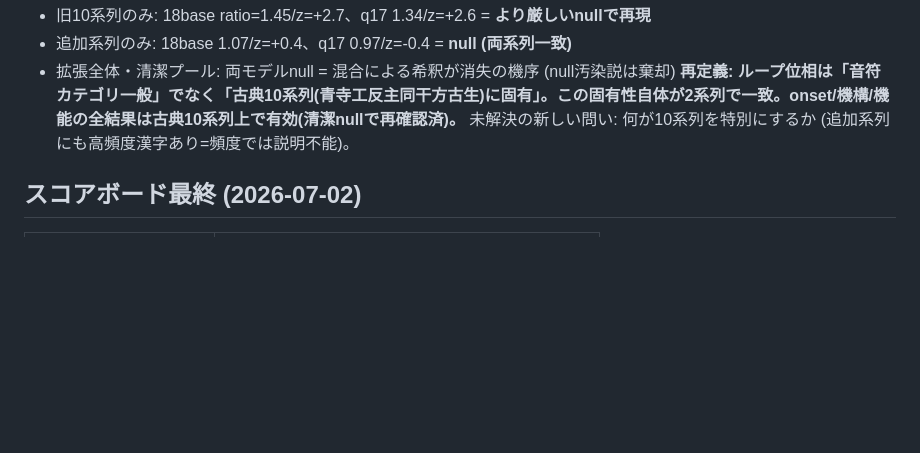
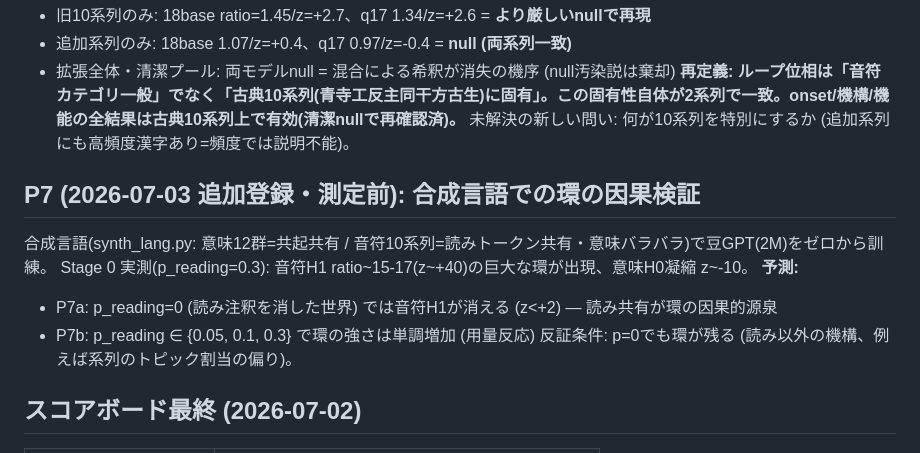
Before and after one commit to hajimedayo328/attribution-graph-poc, a Markdown page: PREREGISTRATION.md, the part around the change. GitHub-like rendering; blank space fills up the shorter version.

Commit message:
docs: P7 事前登録 - 合成言語での環の因果検証 (p_readingスイープ、測定前固定)

```diff
--- a/PREREGISTRATION.md
+++ b/PREREGISTRATION.md
@@ -84,6 +84,15 @@ ja Wikipedia 100M文字 → 77漢字×8000次元PPMI → 同一PHパイプライ
 **再定義: ループ位相は「音符カテゴリ一般」でなく「古典10系列(青寺工反主同干方古生)に固有」。この固有性自体が2系列で一致。onset/機構/機能の全結果は古典10系列上で有効(清潔nullで再確認済)。**
 未解決の新しい問い: 何が10系列を特別にするか (追加系列にも高頻度漢字あり=頻度では説明不能)。
 
+
+## P7 (2026-07-03 追加登録・測定前): 合成言語での環の因果検証
+合成言語(synth_lang.py: 意味12群=共起共有 / 音符10系列=読みトークン共有・意味バラバラ)で豆GPT(2M)をゼロから訓練。
+Stage 0 実測(p_reading=0.3): 音符H1 ratio~15-17(z~+40)の巨大な環が出現、意味H0凝縮 z~-10。
+**予測:**
+- P7a: p_reading=0 (読み注釈を消した世界) では音符H1が消える (z<+2) — 読み共有が環の因果的源泉
+- P7b: p_reading ∈ {0.05, 0.1, 0.3} で環の強さは単調増加 (用量反応)
+反証条件: p=0でも環が残る (読み以外の機構、例えば系列のトピック割当の偏り)。
+
 ## スコアボード最終 (2026-07-02)
 | 予測 | 判定 |
 |---|---|
```
